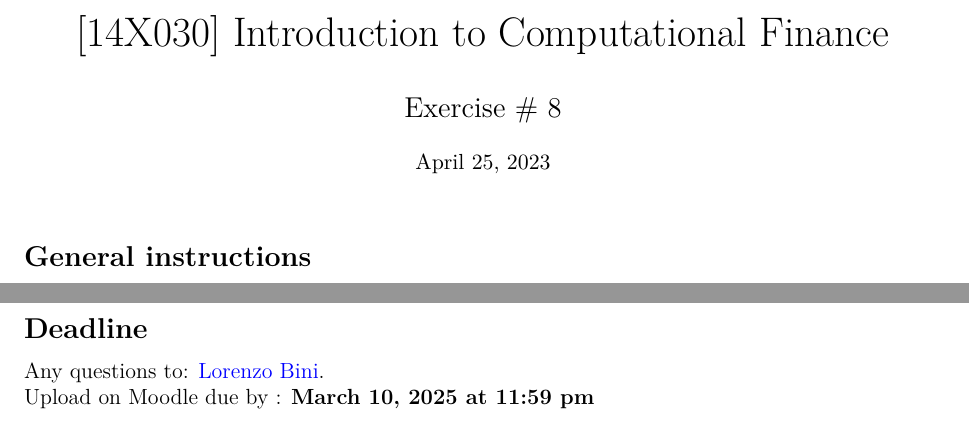
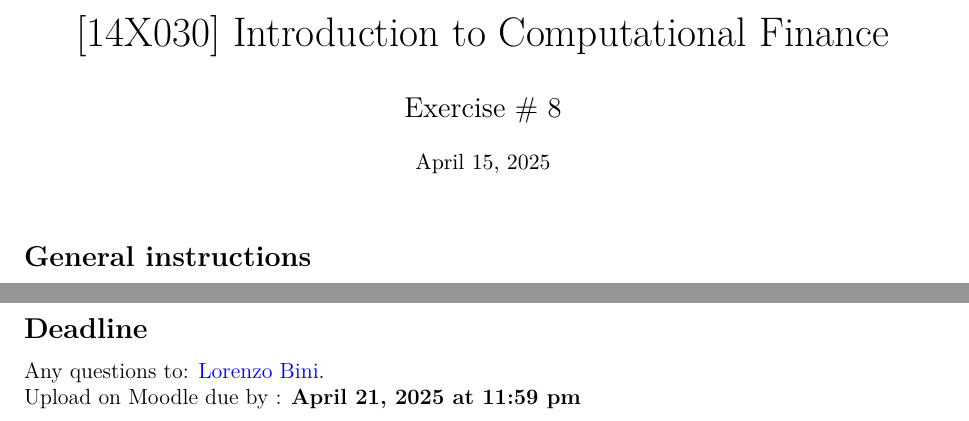
Before and after one commit to LorenzoBini4/ta_unige, a LaTeX document (finance/tex/tp08/main.tex, which reads finance/tex/tp08/_deadline.tex): two parts of page 1 of 2, joined at a grey line, cut so that both start at the same text. Compiled offline with XeLaTeX.

Commit message:
upd tp08

```diff
--- a/finance/tex/tp08/_deadline.tex
+++ b/finance/tex/tp08/_deadline.tex
@@ -1,3 +1,3 @@
 \subsection*{Deadline}
 Any questions to: \href{mailto:Lorenzo.Bini@unige.ch}{Lorenzo Bini}.\\
-Upload on Moodle due by : \textbf{March 10, 2025 at 11:59 pm}
+Upload on Moodle due by : \textbf{April 21, 2025 at 11:59 pm}
--- a/finance/tex/tp08/main.tex
+++ b/finance/tex/tp08/main.tex
@@ -14,17 +14,14 @@
 \usemintedstyle{vs}
 \usepackage{hyperref} % for links, metadata and bookmarks
 \hypersetup{
-    colorlinks=true,
-    linkcolor=blue,     % Colore dei link interni
-    urlcolor=blue        % Colore dei link esterni (come quello della homepage)
-}
-
+     colorlinks=true,
+     linkcolor=blue,     % Colore dei link interni
+     urlcolor=blue        % Colore dei link esterni (come quello della homepage)
+ }
 \usemintedstyle{vs}
 \title{[14X030] Introduction to Computational Finance}
 \author{Exercise \# 8}
-
-\date{\small April 25, 2023}
-
+\date{\small April 15, 2025}
 \begin{document}
 
 \maketitle
```
Also changed, not shown: 3 other files.
